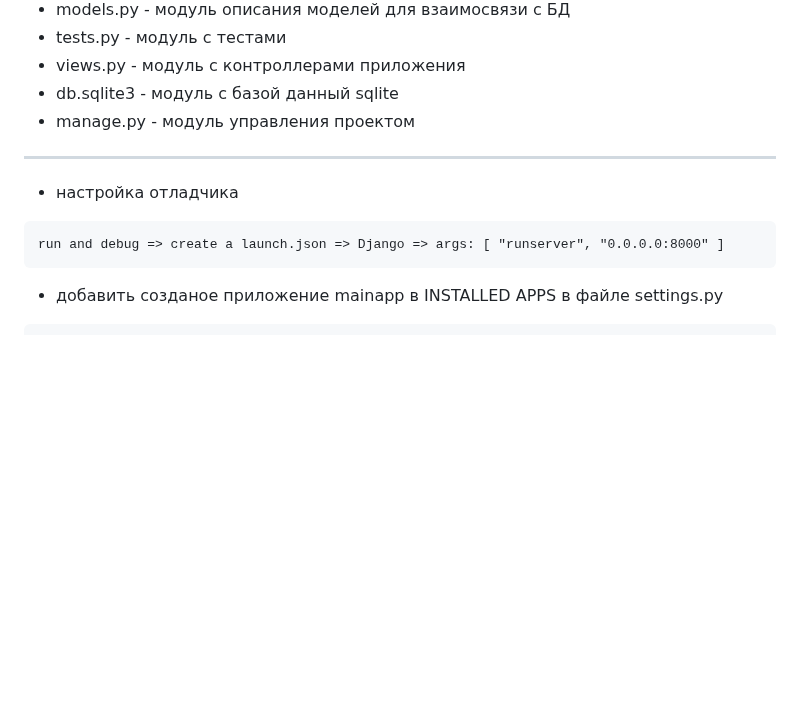
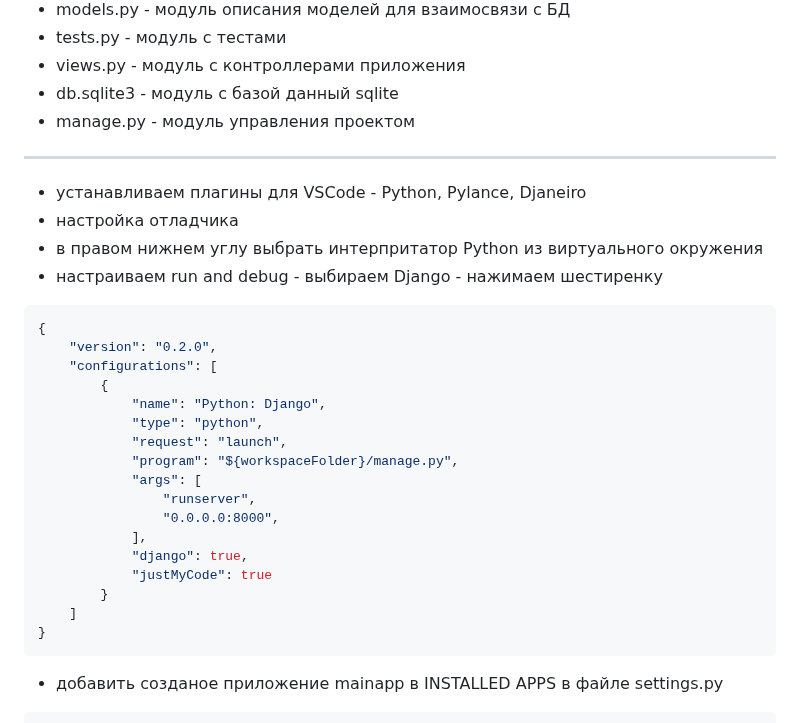
Before and after one commit to rublock/helper, a Markdown page: django/django.md, the part around the change. Drawn GitHub-style; blank space fills up the shorter version.

````diff
--- a/django/django.md
+++ b/django/django.md
@@ -66,9 +66,28 @@ git checkout -b 'dev'
 * db.sqlite3 - модуль с базой данный sqlite
 * manage.py - модуль управления проектом
 ---
+* устанавливаем плагины для VSCode - Python, Pylance, Djaneiro
 * настройка отладчика
-```
-run and debug => create a launch.json => Django => args: [ "runserver", "0.0.0.0:8000" ]
+* в правом нижнем углу выбрать интерпритатор Python из виртуального окружения
+* настраиваем run and debug - выбираем Django - нажимаем шестиренку
+```python
+{
+    "version": "0.2.0",
+    "configurations": [
+        {
+            "name": "Python: Django",
+            "type": "python",
+            "request": "launch",
+            "program": "${workspaceFolder}/manage.py",
+            "args": [
+                "runserver",
+                "0.0.0.0:8000",
+            ],
+            "django": true,
+            "justMyCode": true
+        }
+    ]
+}
 ```
 * добавить созданое приложение mainapp в INSTALLED APPS в файле settings.py
 ```python
````
